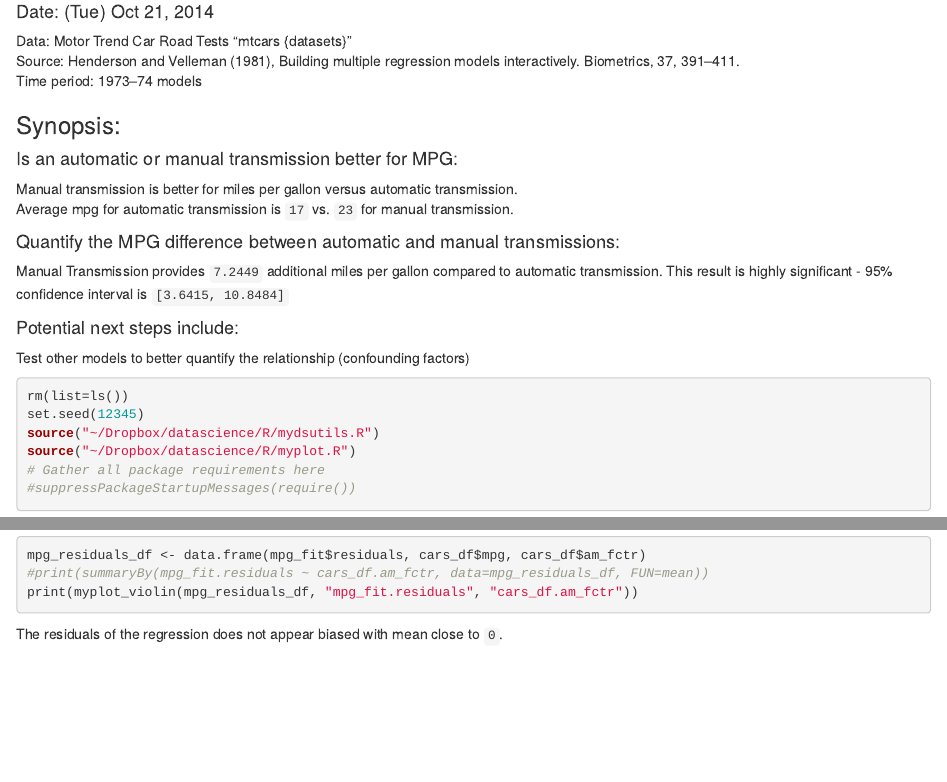
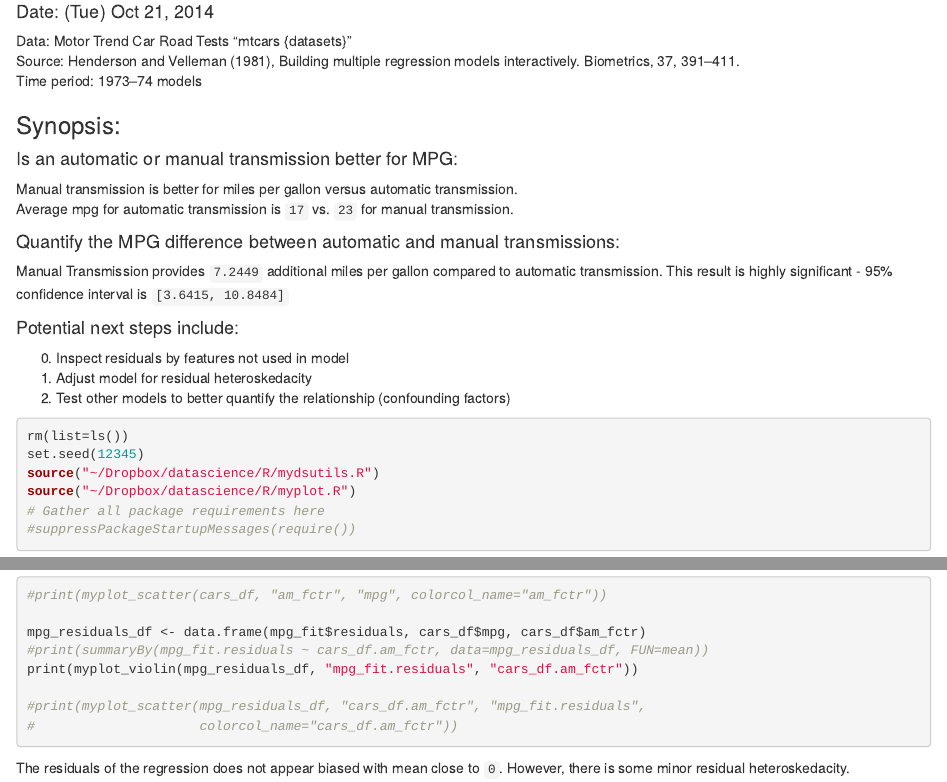
Before and after one commit to bdanalytics/MotorTrend, an R Markdown document (mpg_regression.Rmd): the page in a window 1100 px wide, from 100 px down, and a second part further down, joined at a grey line. Rendered offline with R 4.5, knitr and Pandoc, with nearby package versions; the code chunks are not run, so their results and figures are left out.

Commit message:
Prepping for multivariate regression

````diff
--- a/mpg_regression.Rmd
+++ b/mpg_regression.Rmd
@@ -20,7 +20,9 @@ Average mpg for automatic transmission is `17` vs. `23` for manual transmission.
 Manual Transmission provides `7.2449` additional miles per gallon compared to automatic transmission. This result is highly significant - 95% confidence interval is `[3.6415, 10.8484]`
 
 #### Potential next steps include:
-Test other models to better quantify the relationship (confounding factors)
+0. Inspect residuals by features not used in model
+1. Adjust model for residual heteroskedacity
+2. Test other models to better quantify the relationship (confounding factors)
 
 ```{r set_global_options}
 rm(list=ls())
@@ -87,11 +89,16 @@ print(summary(mpg_fit))
 Manual Transmission provides ``r mpg_fit$coeff[2]`` additional miles per gallon compared to automatic transmission. This result is highly significant - 95% confidence interval is `[`r confint(mpg_fit)[2, ]`]`. About ``r round(summary(mpg_fit)$r.squared * 100, 2)``% of the mpg variance is attributable to transmission.
 
 ```{r q2_2, cache=TRUE}
+#print(myplot_scatter(cars_df, "am_fctr", "mpg", colorcol_name="am_fctr"))
+
 mpg_residuals_df <- data.frame(mpg_fit$residuals, cars_df$mpg, cars_df$am_fctr)
 #print(summaryBy(mpg_fit.residuals ~ cars_df.am_fctr, data=mpg_residuals_df, FUN=mean))
 print(myplot_violin(mpg_residuals_df, "mpg_fit.residuals", "cars_df.am_fctr"))
+
+#print(myplot_scatter(mpg_residuals_df, "cars_df.am_fctr", "mpg_fit.residuals",
+#                     colorcol_name="cars_df.am_fctr"))
 ```
-The residuals of the regression does not appear biased with mean close to `0`.
+The residuals of the regression does not appear biased with mean close to `0`. However, there is some minor residual heteroskedacity.
 
 ```{r print_sessionInfo, echo=FALSE}
 sessionInfo()
````
Also changed, not shown: mpg_regression.html.
